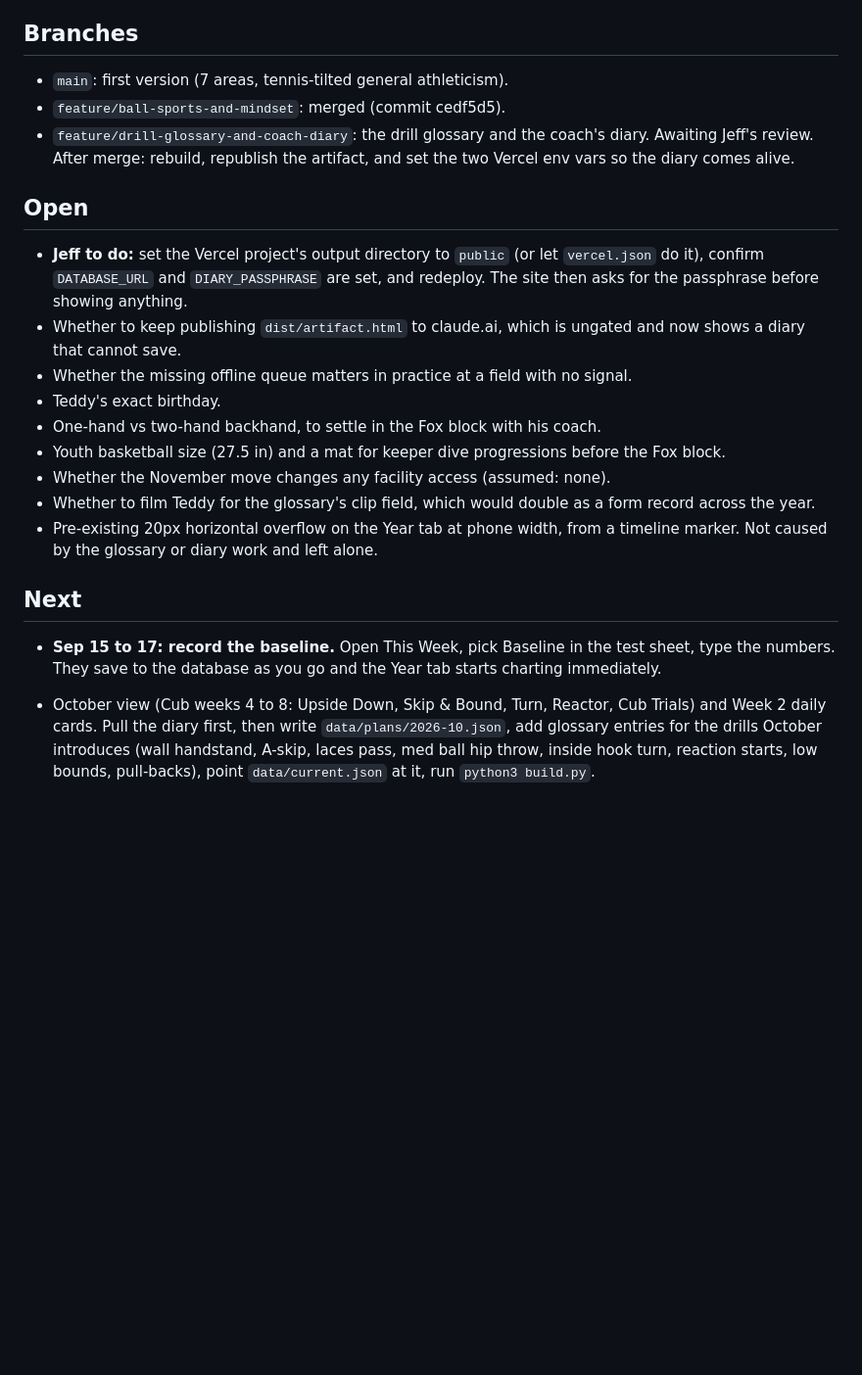
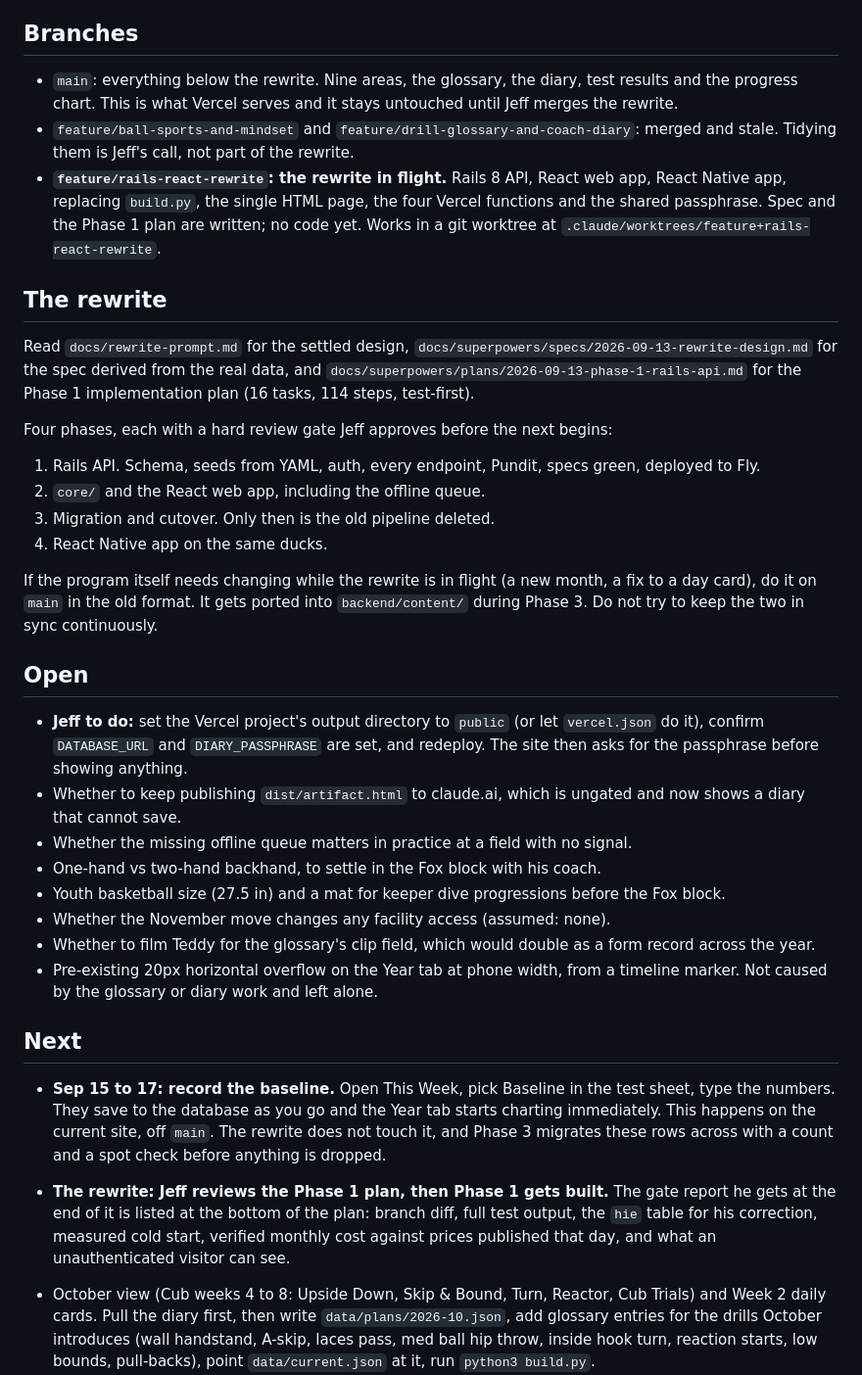
Before and after one commit to jeffthemaximum/teddy-pe, a Markdown page: docs/status.md, the part around the change. Shown at 98% size. Rendered like a GitHub page; blank space fills up the shorter version.

```diff
--- a/docs/status.md
+++ b/docs/status.md
@@ -22,16 +22,28 @@ Update this file whenever something is built, decided, or left open. It is the f
 
 ## Branches
 
-- `main`: first version (7 areas, tennis-tilted general athleticism).
-- `feature/ball-sports-and-mindset`: merged (commit cedf5d5).
-- `feature/drill-glossary-and-coach-diary`: the drill glossary and the coach's diary. Awaiting Jeff's review. After merge: rebuild, republish the artifact, and set the two Vercel env vars so the diary comes alive.
+- `main`: everything below the rewrite. Nine areas, the glossary, the diary, test results and the progress chart. This is what Vercel serves and it stays untouched until Jeff merges the rewrite.
+- `feature/ball-sports-and-mindset` and `feature/drill-glossary-and-coach-diary`: merged and stale. Tidying them is Jeff's call, not part of the rewrite.
+- **`feature/rails-react-rewrite`: the rewrite in flight.** Rails 8 API, React web app, React Native app, replacing `build.py`, the single HTML page, the four Vercel functions and the shared passphrase. Spec and the Phase 1 plan are written; no code yet. Works in a git worktree at `.claude/worktrees/feature+rails-react-rewrite`.
+
+## The rewrite
+
+Read `docs/rewrite-prompt.md` for the settled design, `docs/superpowers/specs/2026-09-13-rewrite-design.md` for the spec derived from the real data, and `docs/superpowers/plans/2026-09-13-phase-1-rails-api.md` for the Phase 1 implementation plan (16 tasks, 114 steps, test-first).
+
+Four phases, each with a hard review gate Jeff approves before the next begins:
+
+1. Rails API. Schema, seeds from YAML, auth, every endpoint, Pundit, specs green, deployed to Fly.
+2. `core/` and the React web app, including the offline queue.
+3. Migration and cutover. Only then is the old pipeline deleted.
+4. React Native app on the same ducks.
+
+If the program itself needs changing while the rewrite is in flight (a new month, a fix to a day card), do it on `main` in the old format. It gets ported into `backend/content/` during Phase 3. Do not try to keep the two in sync continuously.
 
 ## Open
 
 - **Jeff to do:** set the Vercel project's output directory to `public` (or let `vercel.json` do it), confirm `DATABASE_URL` and `DIARY_PASSPHRASE` are set, and redeploy. The site then asks for the passphrase before showing anything.
 - Whether to keep publishing `dist/artifact.html` to claude.ai, which is ungated and now shows a diary that cannot save.
 - Whether the missing offline queue matters in practice at a field with no signal.
-- Teddy's exact birthday.
 - One-hand vs two-hand backhand, to settle in the Fox block with his coach.
 - Youth basketball size (27.5 in) and a mat for keeper dive progressions before the Fox block.
 - Whether the November move changes any facility access (assumed: none).
@@ -40,6 +52,8 @@ Update this file whenever something is built, decided, or left open. It is the f
 
 ## Next
 
-- **Sep 15 to 17: record the baseline.** Open This Week, pick Baseline in the test sheet, type the numbers. They save to the database as you go and the Year tab starts charting immediately.
+- **Sep 15 to 17: record the baseline.** Open This Week, pick Baseline in the test sheet, type the numbers. They save to the database as you go and the Year tab starts charting immediately. This happens on the current site, off `main`. The rewrite does not touch it, and Phase 3 migrates these rows across with a count and a spot check before anything is dropped.
+
+- **The rewrite: Jeff reviews the Phase 1 plan, then Phase 1 gets built.** The gate report he gets at the end of it is listed at the bottom of the plan: branch diff, full test output, the `hie` table for his correction, measured cold start, verified monthly cost against prices published that day, and what an unauthenticated visitor can see.
 
 - October view (Cub weeks 4 to 8: Upside Down, Skip & Bound, Turn, Reactor, Cub Trials) and Week 2 daily cards. Pull the diary first, then write `data/plans/2026-10.json`, add glossary entries for the drills October introduces (wall handstand, A-skip, laces pass, med ball hip throw, inside hook turn, reaction starts, low bounds, pull-backs), point `data/current.json` at it, run `python3 build.py`.
```
Also changed, not shown: docs/history/2026-09-13-rewrite-spec-and-phase-1-plan.md (added, +74 -0 lines).
